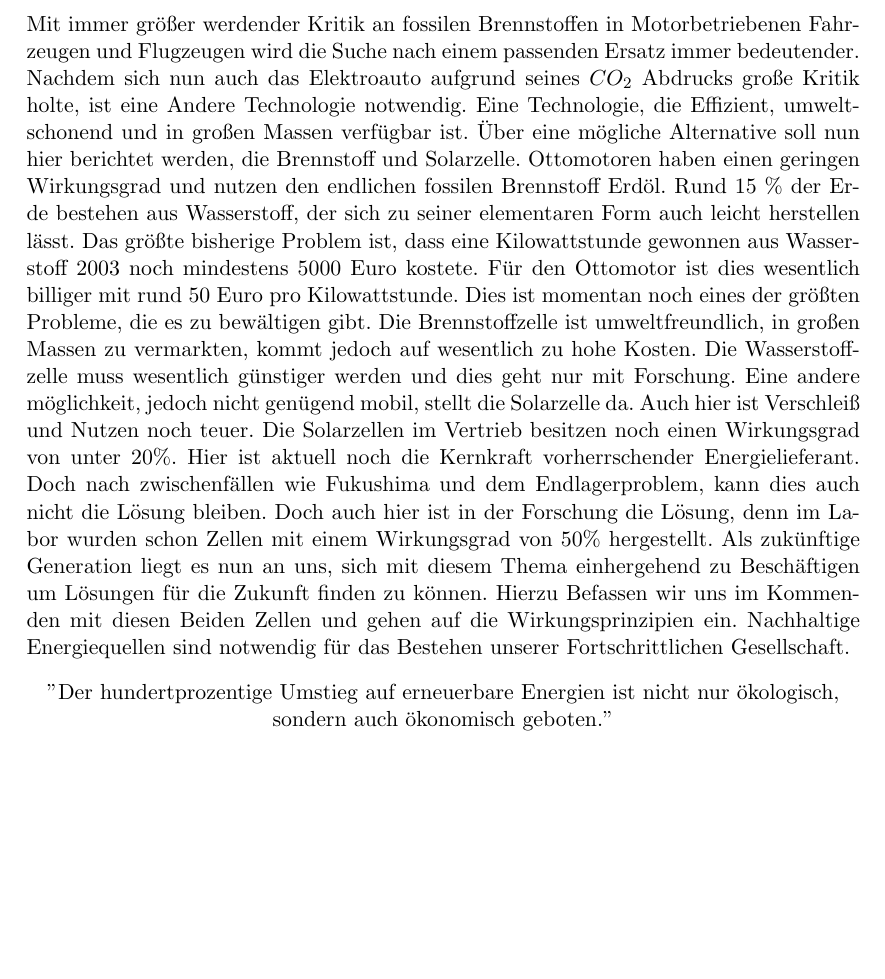
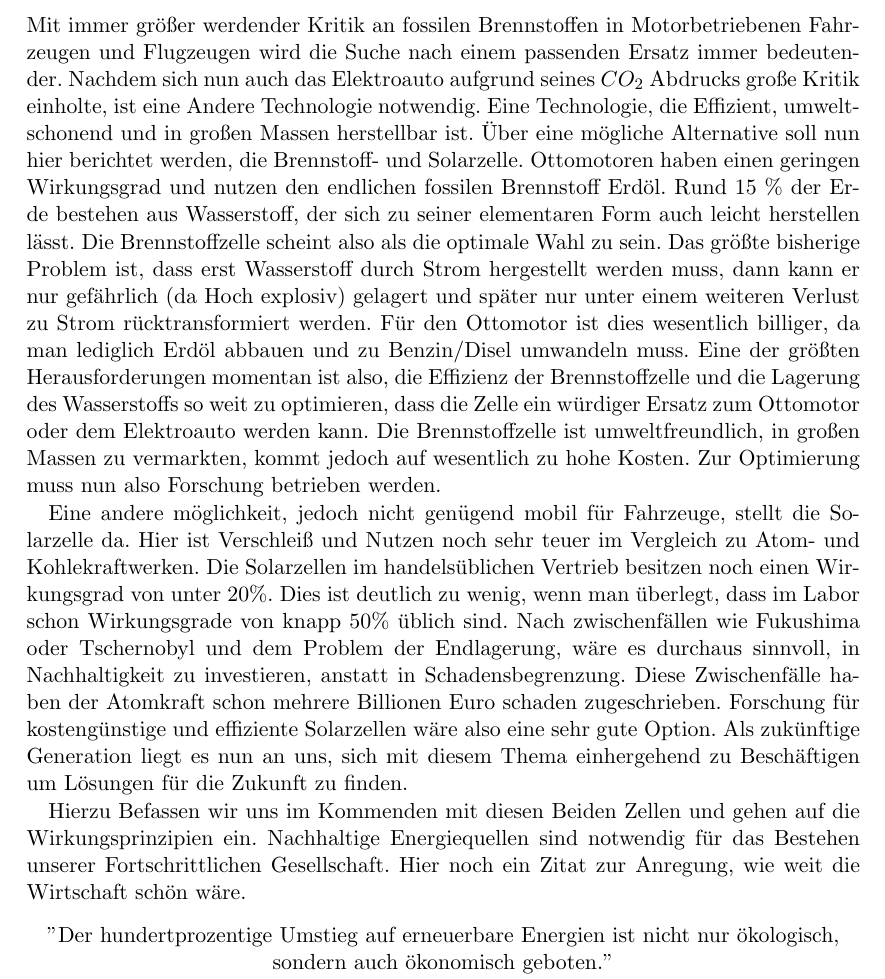
Before and after one commit to jimipb/brennstoffzelle, a LaTeX document (brennstoffzelle.tex, which reads kap/einleitung.tex): part of page 3 of 19, cut so that both start at the same text, the shorter picture padded with empty space. Compiled offline with pdfLaTeX.

Commit message:
Update einleitung.tex

```diff
--- a/kap/einleitung.tex
+++ b/kap/einleitung.tex
@@ -1,20 +1,25 @@
-Mit immer größer werdender Kritik an fossilen Brennstoffen in Motorbetriebenen Fahrzeugen und Flugzeugen wird die Suche nach einem passenden Ersatz immer bedeutender. Nachdem sich nun auch das Elektroauto aufgrund seines $CO_2$ Abdrucks große Kritik holte, ist eine Andere Technologie notwendig. Eine Technologie, die Effizient, umweltschonend und in großen Massen verfügbar ist.
-Über eine mögliche Alternative soll nun hier berichtet werden, die Brennstoff und Solarzelle.
+Mit immer größer werdender Kritik an fossilen Brennstoffen in Motorbetriebenen Fahrzeugen und Flugzeugen wird die Suche nach einem passenden Ersatz immer bedeutender. Nachdem sich nun auch das Elektroauto aufgrund seines $CO_2$ Abdrucks große Kritik einholte, ist eine Andere Technologie notwendig. Eine Technologie, die Effizient, umweltschonend und in großen Massen herstellbar ist.
+Über eine mögliche Alternative soll nun hier berichtet werden, die Brennstoff- und Solarzelle.
 Ottomotoren haben einen geringen Wirkungsgrad und nutzen den endlichen fossilen Brennstoff Erdöl.
 Rund 15 \% der Erde bestehen aus Wasserstoff, der sich zu seiner elementaren Form auch leicht herstellen lässt.
-Das größte bisherige Problem ist, dass eine Kilowattstunde gewonnen aus Wasserstoff 2003 noch mindestens 5000 Euro kostete.
-Für den Ottomotor ist dies wesentlich billiger mit rund 50 Euro pro Kilowattstunde.
-Dies ist momentan noch eines der größten Probleme, die es zu bewältigen gibt.
+Die Brennstoffzelle scheint also als die optimale Wahl zu sein.
+Das größte bisherige Problem ist, dass erst Wasserstoff durch Strom hergestellt werden muss, dann kann er nur gefährlich (da Hoch explosiv) gelagert und später nur unter einem weiteren Verlust zu Strom rücktransformiert werden.
+Für den Ottomotor ist dies wesentlich billiger, da man lediglich Erdöl abbauen und zu Benzin/Disel umwandeln muss.
+Eine der größten Herausforderungen momentan ist also, die Effizienz der Brennstoffzelle und die Lagerung des Wasserstoffs so weit zu optimieren, dass die Zelle ein würdiger Ersatz zum Ottomotor oder dem Elektroauto werden kann.
 Die Brennstoffzelle ist umweltfreundlich, in großen Massen zu vermarkten, kommt jedoch auf wesentlich zu hohe Kosten.
-Die Wasserstoffzelle muss wesentlich günstiger werden und dies geht nur mit Forschung.
-Eine andere möglichkeit, jedoch nicht genügend mobil, stellt die Solarzelle da.
-Auch hier ist Verschleiß und Nutzen noch teuer.
-Die Solarzellen im Vertrieb besitzen noch einen Wirkungsgrad von unter 20\%.
-Hier ist aktuell noch die Kernkraft vorherrschender Energielieferant. Doch nach zwischenfällen wie Fukushima und dem Endlagerproblem, kann dies auch nicht die Lösung bleiben.
-Doch auch hier ist in der Forschung die Lösung, denn im Labor wurden schon Zellen mit einem Wirkungsgrad von 50\% hergestellt.
-Als zukünftige Generation liegt es nun an uns, sich mit diesem Thema einhergehend zu Beschäftigen um Lösungen für die Zukunft finden zu können.
+Zur Optimierung muss nun also Forschung betrieben werden.
+
+Eine andere möglichkeit, jedoch nicht genügend mobil für Fahrzeuge, stellt die Solarzelle da.
+Hier ist Verschleiß und Nutzen noch sehr teuer im Vergleich zu Atom- und Kohlekraftwerken.
+Die Solarzellen im handelsüblichen Vertrieb besitzen noch einen Wirkungsgrad von unter 20\%.
+Dies ist deutlich zu wenig, wenn man überlegt, dass im Labor schon Wirkungsgrade von knapp 50\% üblich sind.
+Nach zwischenfällen wie Fukushima oder Tschernobyl und dem Problem der Endlagerung, wäre es durchaus sinnvoll, in Nachhaltigkeit zu investieren, anstatt in Schadensbegrenzung. Diese Zwischenfälle haben der Atomkraft schon mehrere Billionen Euro schaden zugeschrieben.
+Forschung für kostengünstige und effiziente Solarzellen wäre also eine sehr gute Option.
+Als zukünftige Generation liegt es nun an uns, sich mit diesem Thema einhergehend zu Beschäftigen um Lösungen für die Zukunft zu  finden.
+
 Hierzu Befassen wir uns im Kommenden mit diesen Beiden Zellen und gehen auf die Wirkungsprinzipien ein.
 Nachhaltige Energiequellen sind notwendig für das Bestehen unserer Fortschrittlichen Gesellschaft.
+Hier noch ein Zitat zur Anregung, wie weit die Wirtschaft schön wäre.
 \begin{center}
 "Der hundertprozentige Umstieg auf erneuerbare Energien ist nicht nur ökologisch, sondern auch ökonomisch geboten."\\
 Franz Alt in Sonnige Aussichten, 2008
```
